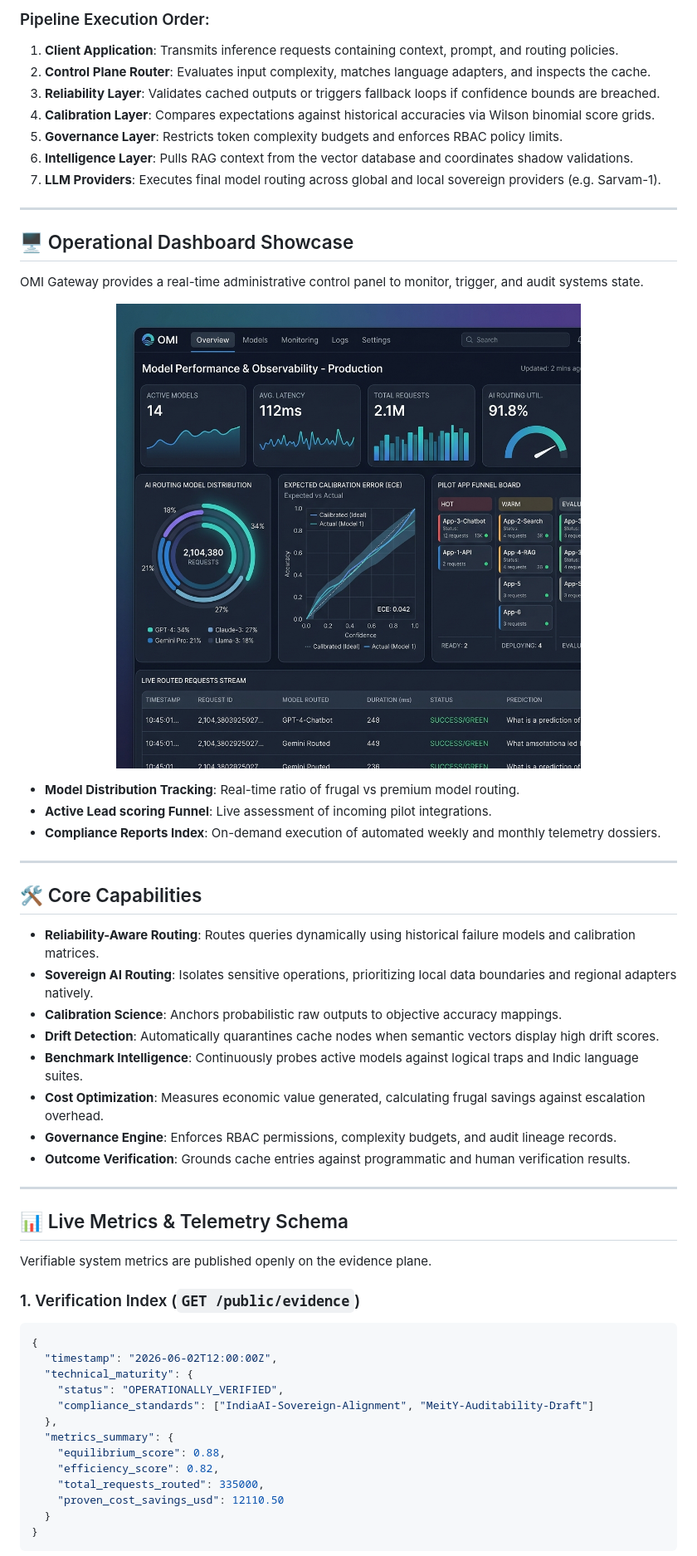
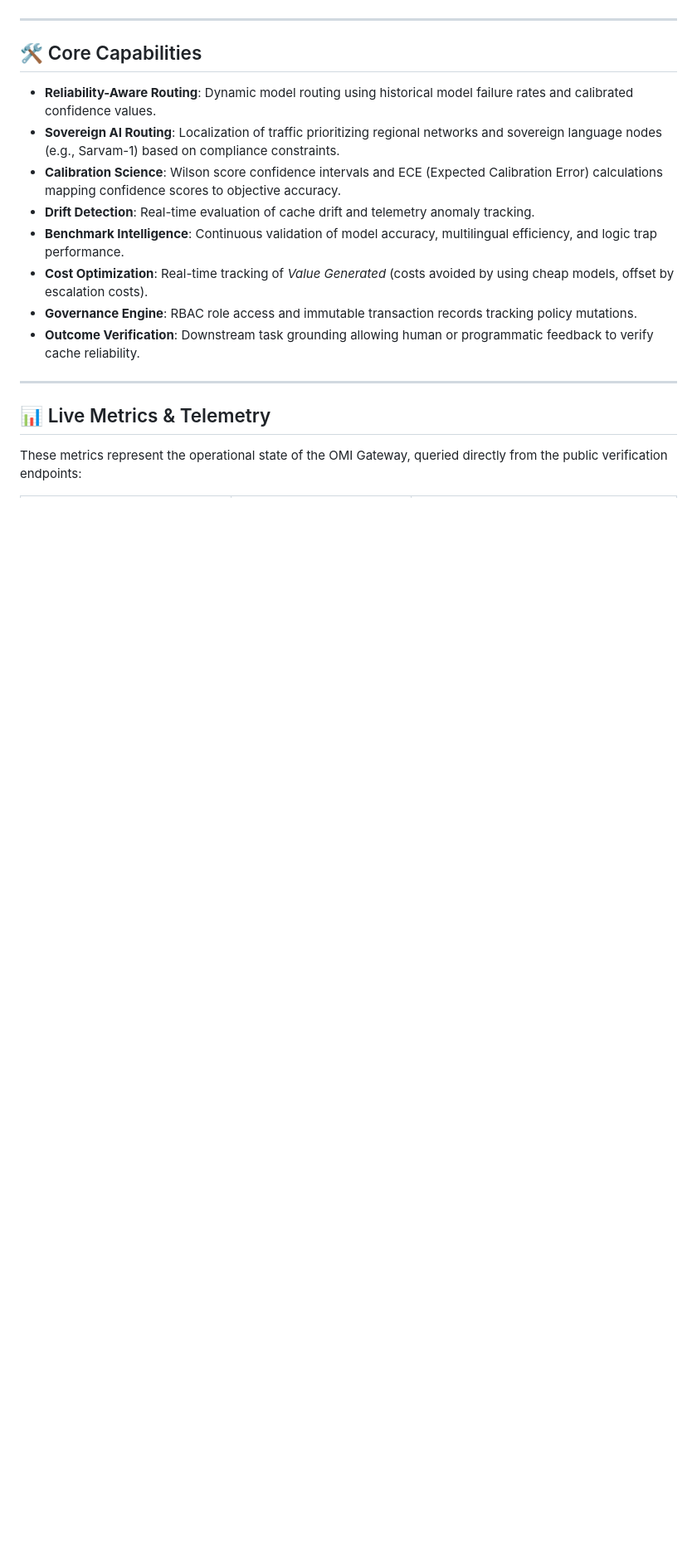
Before and after one commit to omichauhan-lgtm/omi-gateway, a Markdown page: README.md, the part around the change printed below. Shown: that part at 83% size. GitHub-like rendering; blank space fills up the shorter version.

````diff
--- a/README.md
+++ b/README.md
@@ -58,61 +73,21 @@ OMI operates on a structured architecture comprising the **Execution Plane**, th
 </p>
-
-### Pipeline Execution Order:
-1.  **Client Application**: Transmits inference requests containing context, prompt, and routing policies.
-2.  **Control Plane Router**: Evaluates input complexity, matches language adapters, and inspects the cache.
-3.  **Reliability Layer**: Validates cached outputs or triggers fallback loops if confidence bounds are breached.
-4.  **Calibration Layer**: Compares expectations against historical accuracies via Wilson binomial score grids.
-5.  **Governance Layer**: Restricts token complexity budgets and enforces RBAC policy limits.
-6.  **Intelligence Layer**: Pulls RAG context from the vector database and coordinates shadow validations.
-7.  **LLM Providers**: Executes final model routing across global and local sovereign providers (e.g. Sarvam-1).
-
----
-
-## 🖥️ Operational Dashboard Showcase
-
-OMI Gateway provides a real-time administrative control panel to monitor, trigger, and audit systems state.
-
-<p align="center">
-  <img src="assets/dashboard_preview.png" alt="OMI Gateway Operational Dashboard Preview" width="100%" fill="none" />
-</p>
-
-*   **Model Distribution Tracking**: Real-time ratio of frugal vs premium model routing.
-*   **Active Lead scoring Funnel**: Live assessment of incoming pilot integrations.
-*   **Compliance Reports Index**: On-demand execution of automated weekly and monthly telemetry dossiers.
 
 ---
 
 ## 🛠️ Core Capabilities
 
-*   **Reliability-Aware Routing**: Routes queries dynamically using historical failure models and calibration matrices.
-*   **Sovereign AI Routing**: Isolates sensitive operations, prioritizing local data boundaries and regional adapters natively.
-*   **Calibration Science**: Anchors probabilistic raw outputs to objective accuracy mappings.
-*   **Drift Detection**: Automatically quarantines cache nodes when semantic vectors display high drift scores.
-*   **Benchmark Intelligence**: Continuously probes active models against logical traps and Indic language suites.
-*   **Cost Optimization**: Measures economic value generated, calculating frugal savings against escalation overhead.
-*   **Governance Engine**: Enforces RBAC permissions, complexity budgets, and audit lineage records.
-*   **Outcome Verification**: Grounds cache entries against programmatic and human verification results.
+*   **Reliability-Aware Routing**: Dynamic model routing using historical model failure rates and calibrated confidence values.
+*   **Sovereign AI Routing**: Localization of traffic prioritizing regional networks and sovereign language nodes (e.g., Sarvam-1) based on compliance constraints.
+*   **Calibration Science**: Wilson score confidence intervals and ECE (Expected Calibration Error) calculations mapping confidence scores to objective accuracy.
+*   **Drift Detection**: Real-time evaluation of cache drift and telemetry anomaly tracking.
+*   **Benchmark Intelligence**: Continuous validation of model accuracy, multilingual efficiency, and logic trap performance.
+*   **Cost Optimization**: Real-time tracking of *Value Generated* (costs avoided by using cheap models, offset by escalation costs).
+*   **Governance Engine**: RBAC role access and immutable transaction records tracking policy mutations.
+*   **Outcome Verification**: Downstream task grounding allowing human or programmatic feedback to verify cache reliability.
 
 ---
 
-## 📊 Live Metrics & Telemetry Schema
+## 📊 Live Metrics & Telemetry
 
-Verifiable system metrics are published openly on the evidence plane.
+These metrics represent the operational state of the OMI Gateway, queried directly from the public verification endpoints:
 
-### 1. Verification Index (`GET /public/evidence`)
-```json
-{
-  "timestamp": "2026-06-02T12:00:00Z",
-  "technical_maturity": {
-    "status": "OPERATIONALLY_VERIFIED",
-    "compliance_standards": ["IndiaAI-Sovereign-Alignment", "MeitY-Auditability-Draft"]
-  },
-  "metrics_summary": {
-    "equilibrium_score": 0.88,
-    "efficiency_score": 0.82,
-    "total_requests_routed": 335000,
-    "proven_cost_savings_usd": 12110.50
-  }
-}
-```
-
````
Also changed, not shown: other parts of README.md (+115 -77 lines), assets/benchmark_preview.png (added), assets/pilot_dashboard.png (added), assets/reliability_preview.png (added), 2 other files.
